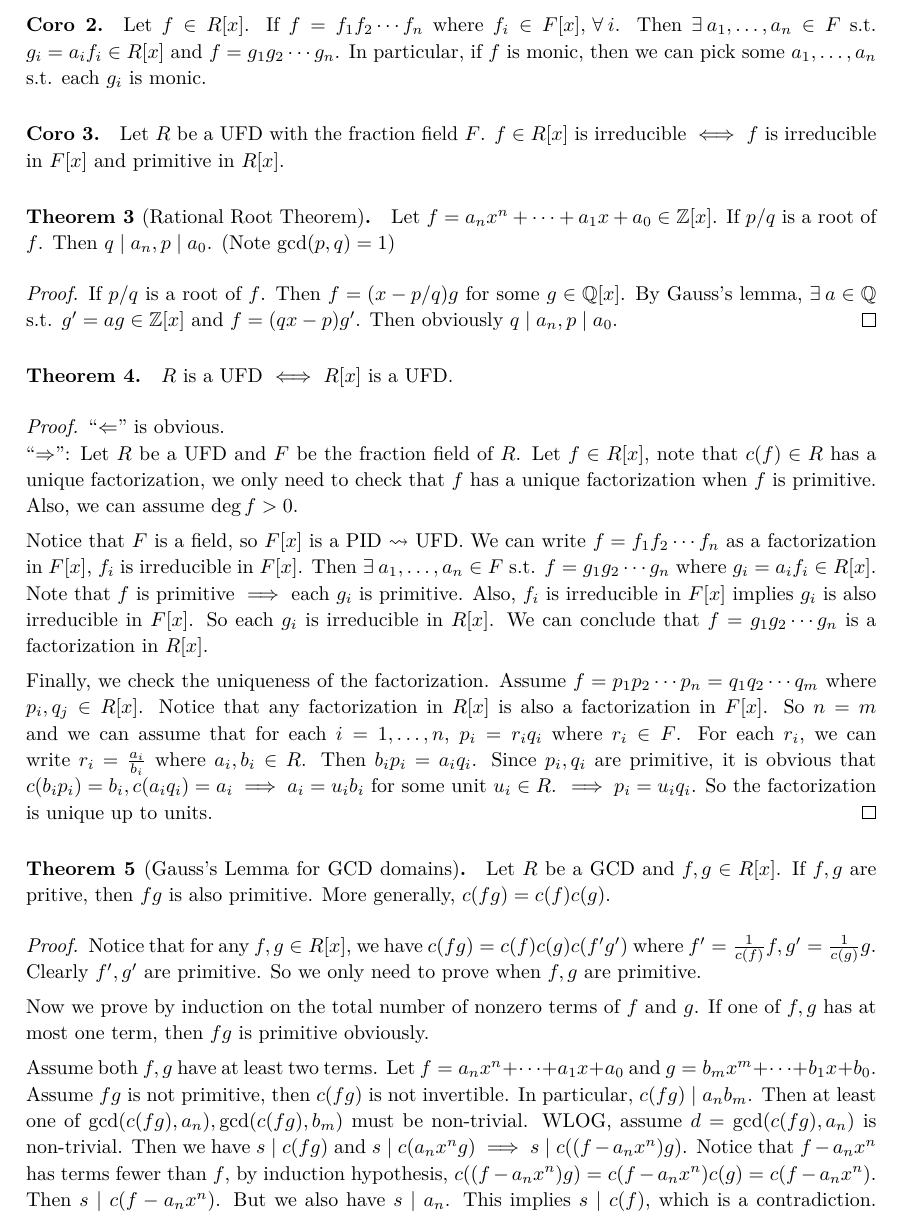
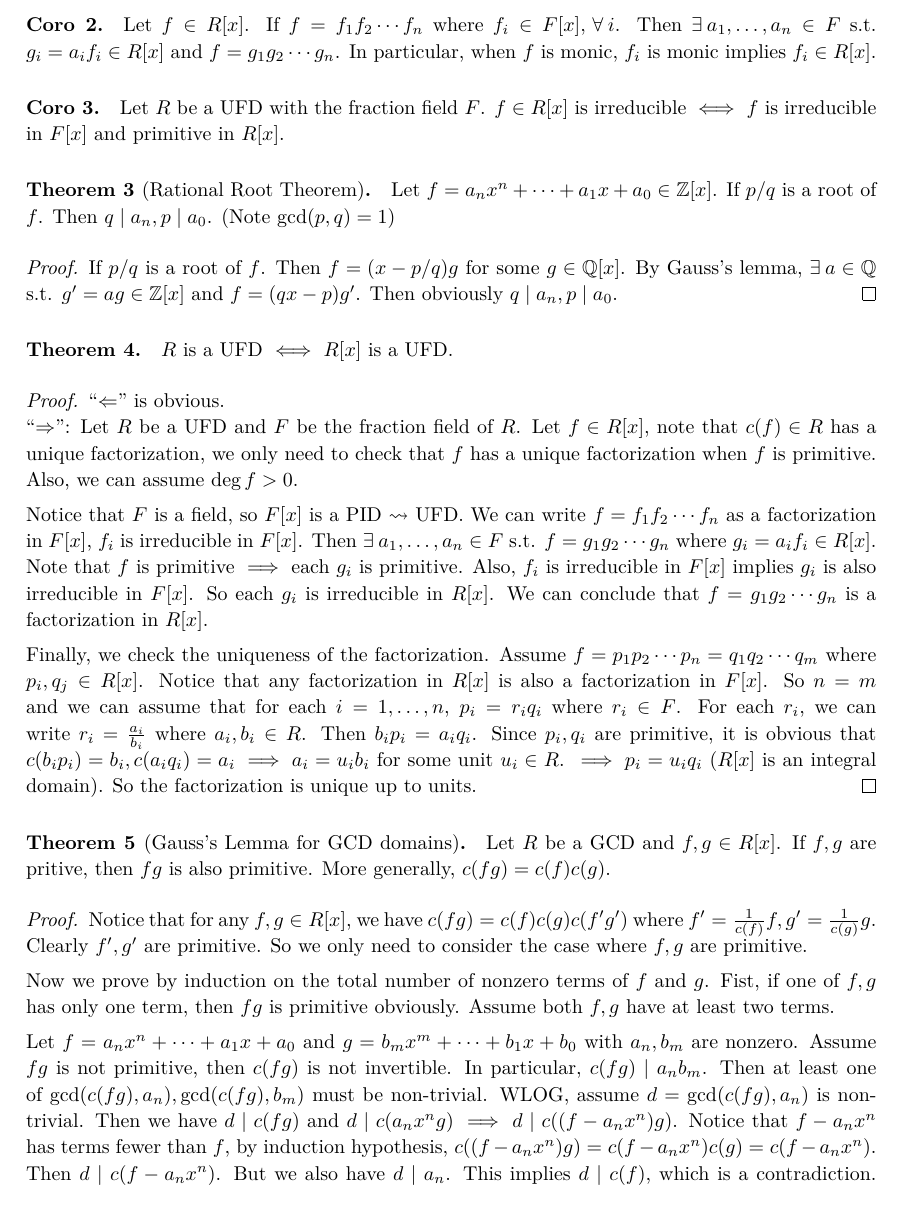
Before and after one commit to leomao/algebra-gauss-lemma, a LaTeX document (gauss-lemma.tex): part of page 2 of 2, cut so that both start at the same text. Compiled offline with XeLaTeX.

Commit message:
Fix some bugs and tweak

```diff
--- a/gauss-lemma.tex
+++ b/gauss-lemma.tex
@@ -325,7 +325,7 @@
 %%%%%%%%%%%%%%Title information%%%%%%%%%%%%%%
 \title{Gauss's Lemma}
 \author{Yao-Wen Mao}
-\date{\today}
+\date{April 24, 2017}
 
 \begin{document}
 \maketitle
@@ -406,8 +406,7 @@ We recap some basic definitions and facts first:
   Let $f \in R[x]$. If $f = f_1 f_2 \dotsm f_n$ where $f_i \in F[x],\, \forall i$.
   Then $\exists a_1, \dots, a_n \in F$ s.t. $g_i = a_if_i \in R[x]$ and
   $f = g_1 g_2 \dotsm g_n$.
-  In particular, if $f$ is monic, then we can pick some $a_1,\dots, a_n$ s.t.
-  each $g_i$ is monic.
+  In particular, when $f$ is monic, $f_i$ is monic implies $f_i \in R[x]$.
 \end{coro}
 
 \begin{coro}
@@ -452,8 +451,9 @@ We recap some basic definitions and facts first:
     $p_i = r_i q_i$ where $r_i \in F$. For each $r_i$, we can write
     $r_i = \frac{a_i}{b_i}$ where $a_i, b_i \in R$. Then $b_i p_i = a_i q_i$.
     Since $p_i, q_i$ are primitive, it is obvious that
-    $c(b_i p_i) = b_i, c(a_i q_i) = a_i \implies a_i = u_ib_i$ for some unit $u_i \in R$.
-    $\implies p_i = u_i q_i$. So the factorization is unique up to units.
+    $c(b_i p_i) = b_i, c(a_i q_i) = a_i \implies a_i = u_ib_i$ for some unit
+    $u_i \in R$.  $\implies p_i = u_i q_i$ ($R[x]$ is an integral domain).
+    So the factorization is unique up to units.
   \end{proof}
 \end{theorem}
 
@@ -463,23 +463,24 @@ We recap some basic definitions and facts first:
   \begin{proof}
     Notice that for any $f, g \in R[x]$, we have
     $c(fg) = c(f)c(g)c(f'g')$ where $f' = \frac{1}{c(f)} f, g' = \frac{1}{c(g)} g$.
-    Clearly $f', g'$ are primitive. So we only need to prove when
+    Clearly $f', g'$ are primitive. So we only need to consider the case where
     $f, g$ are primitive.
 
     Now we prove by induction on the total number of nonzero terms of $f$ and $g$.
-    If one of $f, g$ has at most one term, then $fg$ is primitive obviously.
+    Fist, if one of $f, g$ has only one term, then $fg$ is primitive obviously.
+    Assume both $f, g$ have at least two terms.
 
-    Assume both $f, g$ have at least two terms.
     Let $f = a_n x^n + \dots + a_1 x + a_0$ and
-    $g = b_m x^m + \dots + b_1 x + b_0$.
+    $g = b_m x^m + \dots + b_1 x + b_0$ with $a_n, b_m$ are nonzero.
     Assume $fg$ is not primitive, then $c(fg)$ is not invertible.
-    In particular, $c(fg) \mid a_n b_m$. Then at least one of $\gcd(c(fg), a_n), \gcd(c(fg), b_m)$
+    In particular, $c(fg) \mid a_n b_m$. Then at least one of
+    $\gcd(c(fg), a_n), \gcd(c(fg), b_m)$
     must be non-trivial. WLOG, assume $d = \gcd(c(fg), a_n)$ is non-trivial.
-    Then we have $s \mid c(fg)$ and $s \mid c( a_nx^n g ) \implies
-    s \mid c( (f - a_nx^n) g)$. Notice that $f - a_n x^n$ has terms fewer than
+    Then we have $d \mid c(fg)$ and $d \mid c( a_nx^n g ) \implies
+    d \mid c( (f - a_nx^n) g)$. Notice that $f - a_n x^n$ has terms fewer than
     $f$, by induction hypothesis, $c( (f - a_nx^n) g) = c(f - a_n x^n) c(g)
-    = c(f - a_n x^n)$. Then $s \mid c(f - a_n x^n)$. But we also have $s \mid a_n$.
-    This implies $s \mid c(f)$, which is a contradiction.
+    = c(f - a_n x^n)$. Then $d \mid c(f - a_n x^n)$. But we also have $d \mid a_n$.
+    This implies $d \mid c(f)$, which is a contradiction.
     $\implies fg$ is primitive.
   \end{proof}
 \end{theorem}
```
